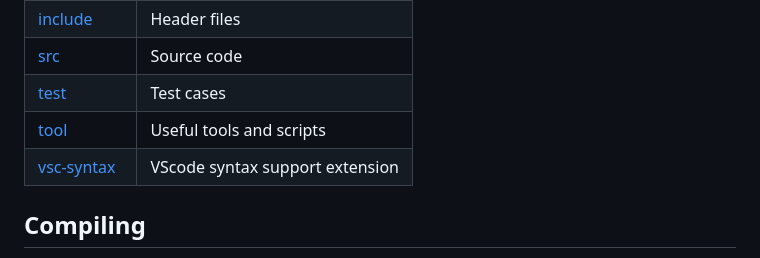
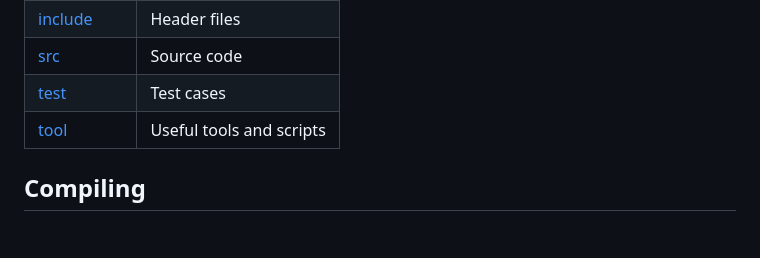
Before and after one commit to namberino/nimble, a Markdown page: README.md, the part around the change. Drawn GitHub-style; blank space fills up the shorter version.

```diff
--- a/README.md
+++ b/README.md
@@ -50,7 +50,6 @@ Before compilation, you'll need to have these tools installed first:
 | [src](src/) | Source code |
 | [test](test/) | Test cases |
 | [tool](tool/) | Useful tools and scripts |
-| [vsc-syntax](vsc-syntax/) | VScode syntax support extension |
 
 ## Compiling
 
```
